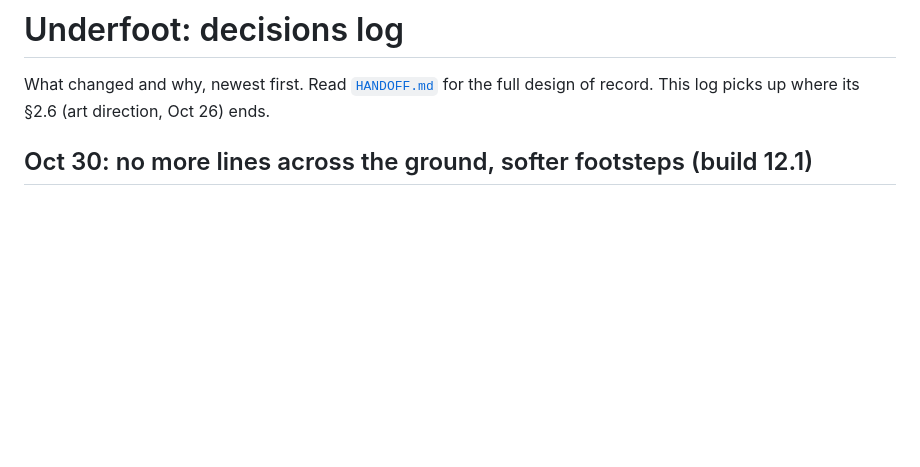
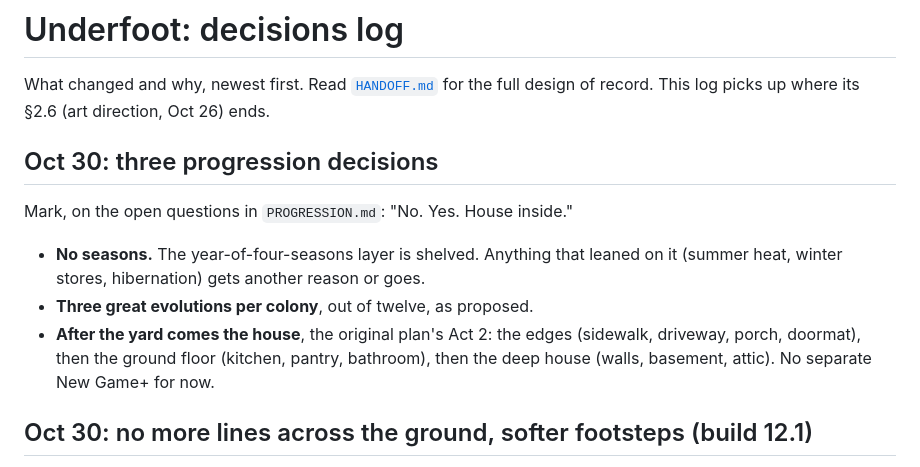
Before and after one commit to mountaindrowner/AntGame, a Markdown page: docs/DECISIONS.md, the part around the change. Drawn GitHub-style; blank space fills up the shorter version.

Commit message:
Decisions: no seasons, three great evolutions, the house after the yard
Co-Authored-By: Claude Opus 5.5 <noreply@anthropic.com>
Claude-Session: https://claude.ai/code/session_01RUS3yWLTMJGtqYbs2WxLwM

```diff
--- a/docs/DECISIONS.md
+++ b/docs/DECISIONS.md
@@ -1,6 +1,14 @@
 # Underfoot: decisions log
 
 What changed and why, newest first. Read [`HANDOFF.md`](HANDOFF.md) for the full design of record. This log picks up where its §2.6 (art direction, Oct 26) ends.
+
+## Oct 30: three progression decisions
+
+Mark, on the open questions in `PROGRESSION.md`: "No. Yes. House inside."
+
+- **No seasons.** The year-of-four-seasons layer is shelved. Anything that leaned on it (summer heat, winter stores, hibernation) gets another reason or goes.
+- **Three great evolutions per colony**, out of twelve, as proposed.
+- **After the yard comes the house**, the original plan's Act 2: the edges (sidewalk, driveway, porch, doormat), then the ground floor (kitchen, pantry, bathroom), then the deep house (walls, basement, attic). No separate New Game+ for now.
 
 ## Oct 30: no more lines across the ground, softer footsteps (build 12.1)
 
```
Also changed, not shown: docs/PROGRESSION.md (+4 -4 lines).
